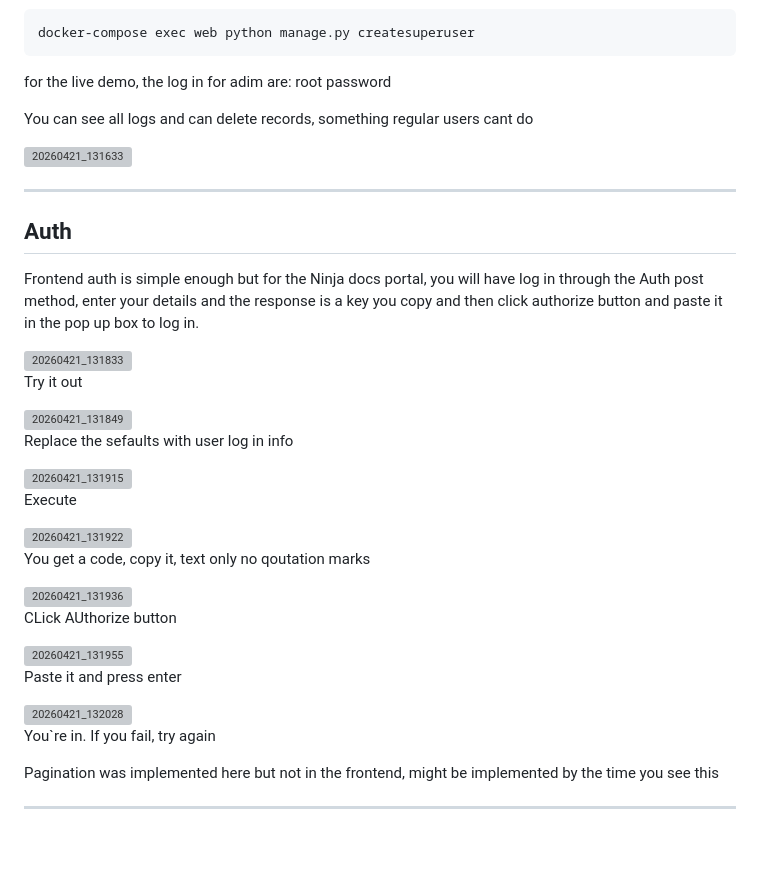
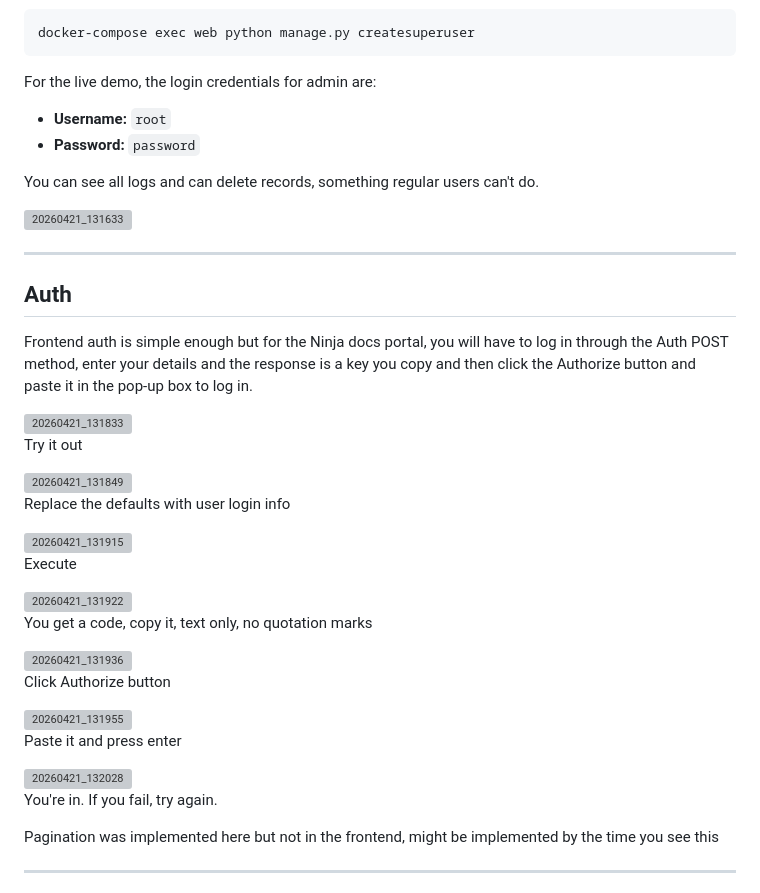
Before and after one commit to takudzwamvere/haulage-truck-management, a Markdown page: README.md, the part around the change. Rendered like a GitHub page; blank space fills up the shorter version; grey boxes are pictures that could not be loaded.

Commit message:
docs: fix typographical errors and formatting in README

````diff
--- a/README.md
+++ b/README.md
@@ -41,11 +41,11 @@ Create a superuser to log in:
 ```bash
 docker-compose exec web python manage.py createsuperuser
 ```
-for the live demo, the log in for adim are:
-root
-password
+For the live demo, the login credentials for admin are:
+- **Username:** `root`
+- **Password:** `password`
 
-You can see all logs and can delete records, something regular users cant do
+You can see all logs and can delete records, something regular users can't do.
 
 <img width="1351" height="626" alt="20260421_131633" src="https://github.com/user-attachments/assets/6deac200-bd6c-4188-b0c7-6e91af3dd3c1" />
 
@@ -54,7 +54,7 @@ You can see all logs and can delete records, something regular users cant do
 
 ## Auth
 
-Frontend auth is simple enough but for the Ninja docs portal, you will have log in through the Auth post method, enter your details and the response is a key you copy and then click authorize button and paste it in the pop up box to log in.
+Frontend auth is simple enough but for the Ninja docs portal, you will have to log in through the Auth POST method, enter your details and the response is a key you copy and then click the Authorize button and paste it in the pop-up box to log in.
 
 <img width="1330" height="119" alt="20260421_131833" src="https://github.com/user-attachments/assets/e3e8d58c-40ef-4fdd-8efb-d051dbc89ac2" />
 
@@ -62,7 +62,7 @@ Try it out
 
 <img width="1324" height="393" alt="20260421_131849" src="https://github.com/user-attachments/assets/efa46e06-d8bb-4295-8f42-c559cf7689fc" />
 
-Replace the sefaults with user log in info
+Replace the defaults with user login info
 
 <img width="355" height="172" alt="20260421_131915" src="https://github.com/user-attachments/assets/ddee5403-ba17-46c1-9f06-ba30f6ef25d6" />
 
@@ -70,11 +70,11 @@ Execute
 
 <img width="1269" height="90" alt="20260421_131922" src="https://github.com/user-attachments/assets/e9033e1c-e64b-4d31-a790-0c0599d9dbfe" />
 
-You get a code, copy it, text only no qoutation marks
+You get a code, copy it, text only, no quotation marks
 
 <img width="1289" height="215" alt="20260421_131936" src="https://github.com/user-attachments/assets/232d96c7-089f-450a-98eb-ddacba70d63c" />
 
-CLick AUthorize button
+Click Authorize button
 
 <img width="668" height="298" alt="20260421_131955" src="https://github.com/user-attachments/assets/873b2a9c-0fdc-41e6-bcee-8231bc05c98c" />
 
@@ -82,7 +82,7 @@ Paste it and press enter
 
 <img width="667" height="299" alt="20260421_132028" src="https://github.com/user-attachments/assets/614f7874-39db-46cf-a9bb-005fa8c7ec2d" />
 
-You`re in. If you fail, try again
+You're in. If you fail, try again.
 
 Pagination was implemented here but not in the frontend, might be implemented by the time you see this
 
````
